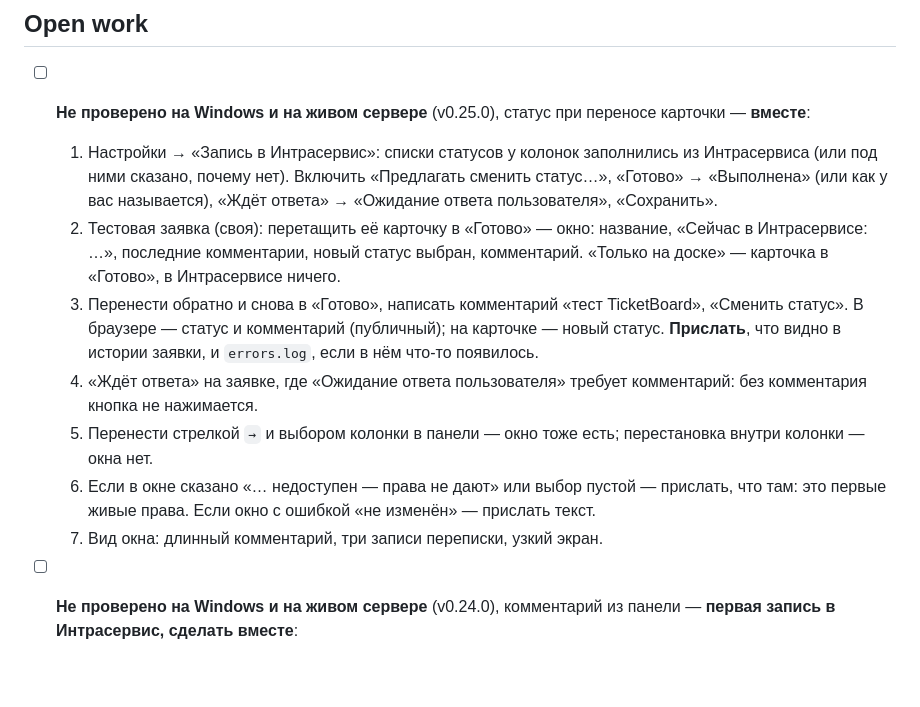
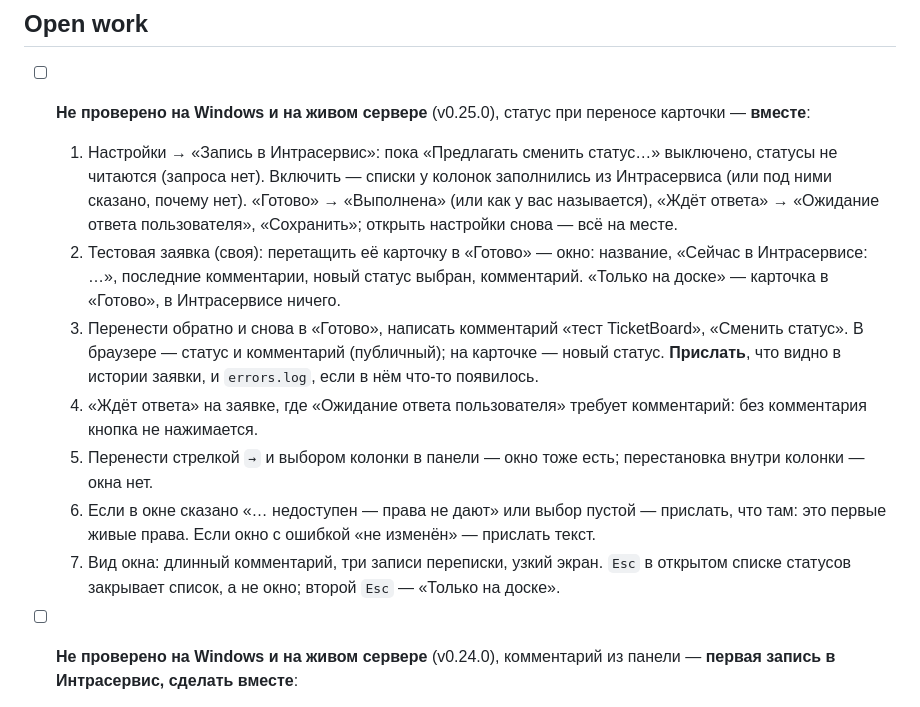
Before and after one commit to Ignatii1/TechSupportTicketManager, a Markdown page: PROGRESS.md, the part around the change. Rendered like a GitHub page; blank space fills up the shorter version.

```diff
--- a/PROGRESS.md
+++ b/PROGRESS.md
@@ -212,9 +212,10 @@ add a short entry there when you finish; don't read it unless you need the why.
 ## Open work
 
 - [ ] **Не проверено на Windows и на живом сервере** (v0.25.0), статус при переносе карточки — **вместе**:
-  1. Настройки → «Запись в Интрасервис»: списки статусов у колонок заполнились из Интрасервиса (или под ними сказано,
-     почему нет). Включить «Предлагать сменить статус…», «Готово» → «Выполнена» (или как у вас называется), «Ждёт
-     ответа» → «Ожидание ответа пользователя», «Сохранить».
+  1. Настройки → «Запись в Интрасервис»: пока «Предлагать сменить статус…» выключено, статусы не читаются (запроса нет).
+     Включить — списки у колонок заполнились из Интрасервиса (или под ними сказано, почему нет). «Готово» → «Выполнена»
+     (или как у вас называется), «Ждёт ответа» → «Ожидание ответа пользователя», «Сохранить»; открыть настройки снова —
+     всё на месте.
   2. Тестовая заявка (своя): перетащить её карточку в «Готово» — окно: название, «Сейчас в Интрасервисе: …», последние
      комментарии, новый статус выбран, комментарий. «Только на доске» — карточка в «Готово», в Интрасервисе ничего.
   3. Перенести обратно и снова в «Готово», написать комментарий «тест TicketBoard», «Сменить статус». В браузере —
@@ -224,7 +225,8 @@ add a short entry there when you finish; don't read it unless you need the why.
   5. Перенести стрелкой `→` и выбором колонки в панели — окно тоже есть; перестановка внутри колонки — окна нет.
   6. Если в окне сказано «… недоступен — права не дают» или выбор пустой — прислать, что там: это первые живые права.
      Если окно с ошибкой «не изменён» — прислать текст.
-  7. Вид окна: длинный комментарий, три записи переписки, узкий экран.
+  7. Вид окна: длинный комментарий, три записи переписки, узкий экран. `Esc` в открытом списке статусов закрывает список,
+     а не окно; второй `Esc` — «Только на доске».
 
 - [ ] **Не проверено на Windows и на живом сервере** (v0.24.0), комментарий из панели — **первая запись в Интрасервис,
   сделать вместе**:
```
Also changed, not shown: AGENTS.md (+2 -2 lines), README.md (+5 -4 lines).
